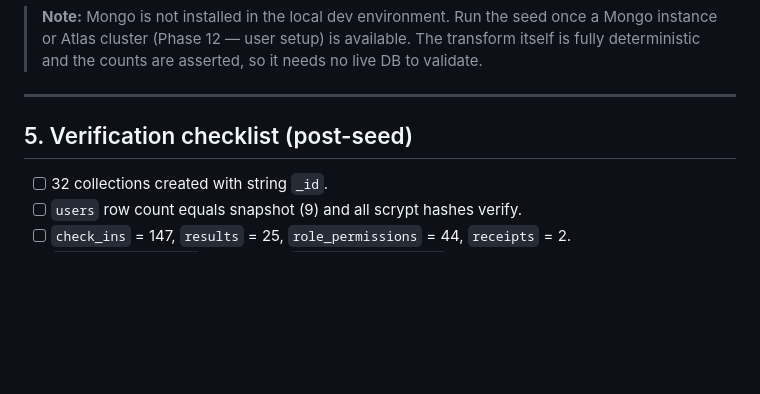
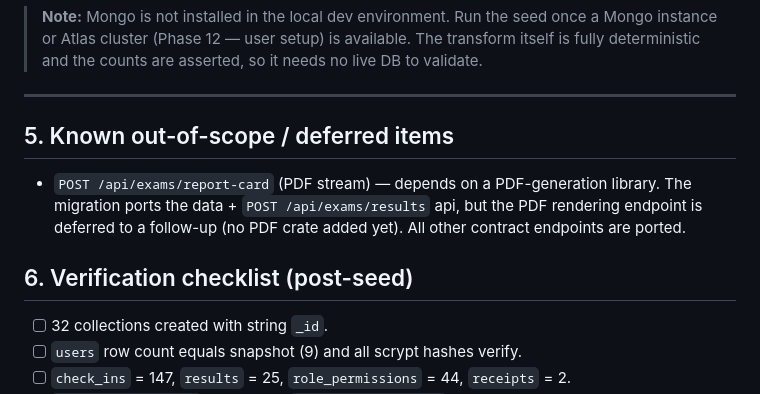
Before and after one commit to doc-incog/FlowDesk, a Markdown page: docs/migration/migration-report.md, the part around the change. Drawn GitHub-style; blank space fills up the shorter version.

Commit message:
docs: fix fee methods (ewallet|card|netbanking|cash, not upi) + note deferred report-card PDF
Syncs flowdesk-app docs to the contract authority and documents the one
deferred endpoint (POST /api/exams/report-card PDF stream) in the migration
report.

```diff
--- a/docs/migration/migration-report.md
+++ b/docs/migration/migration-report.md
@@ -120,7 +120,14 @@ The script:
 
 ---
 
-## 5. Verification checklist (post-seed)
+## 5. Known out-of-scope / deferred items
+
+- `POST /api/exams/report-card` (PDF stream) — depends on a PDF-generation library.
+  The migration ports the data + `POST /api/exams/results` api, but the PDF rendering
+  endpoint is deferred to a follow-up (no PDF crate added yet). All other contract
+  endpoints are ported.
+
+## 6. Verification checklist (post-seed)
 
 - [ ] 32 collections created with string `_id`.
 - [ ] `users` row count equals snapshot (9) and all scrypt hashes verify.
```
Also changed, not shown: flowdesk-app/docs/api.md (+1 -1 lines).
